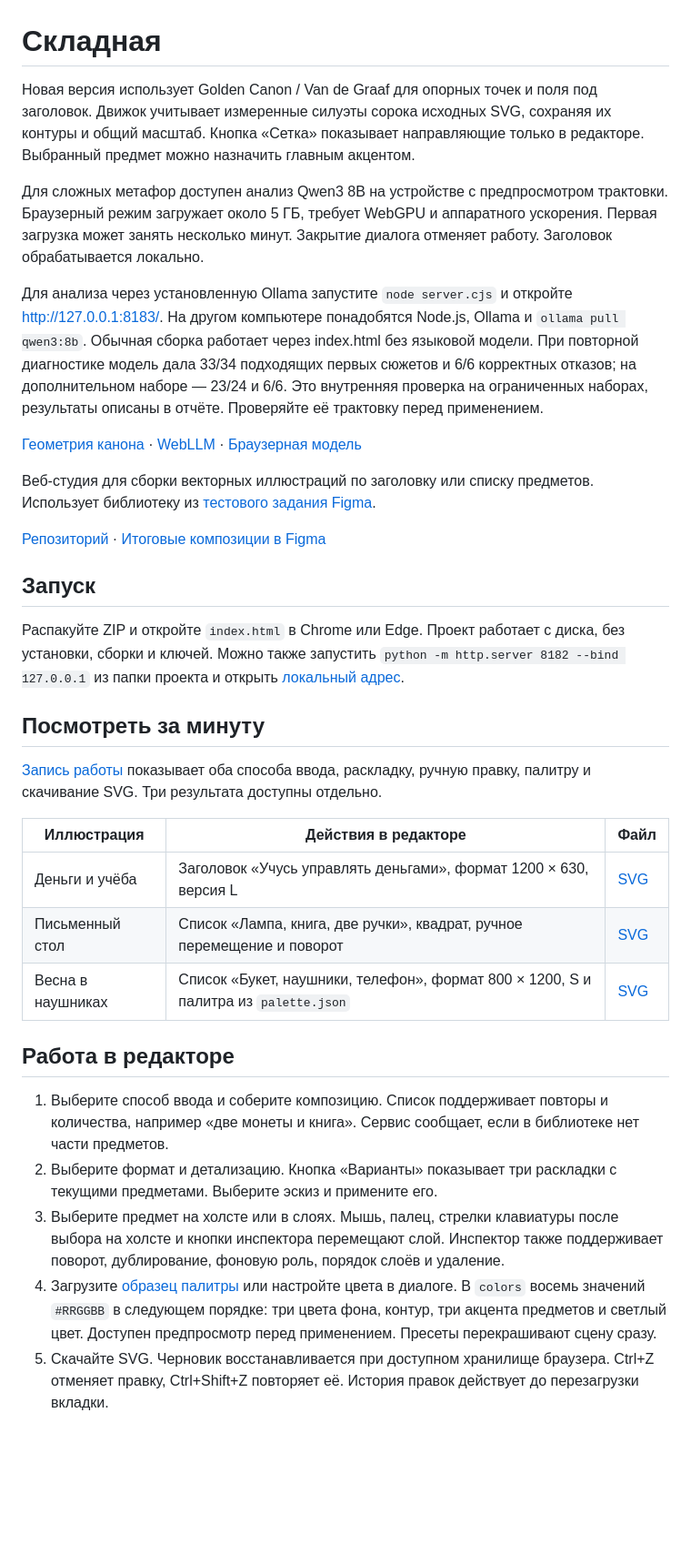
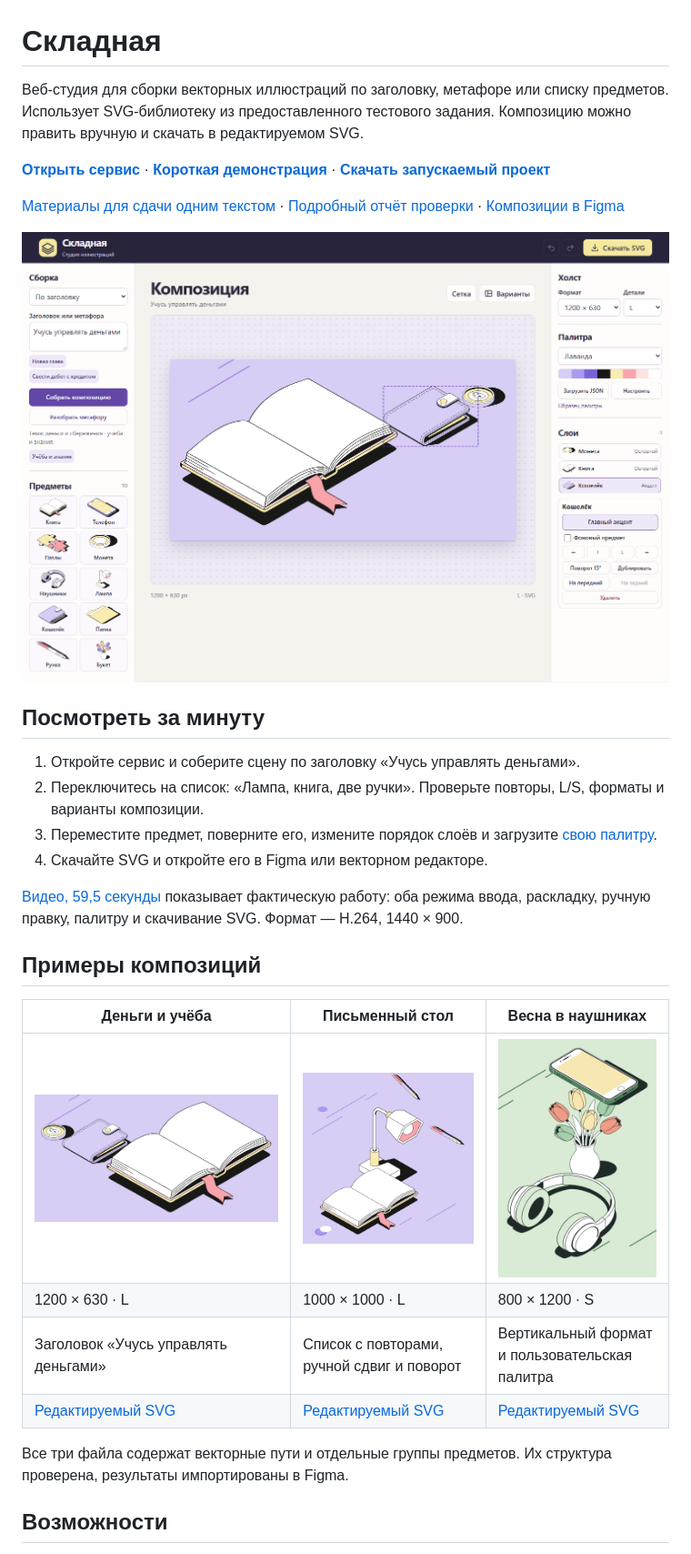
Before and after one commit to kzhigalov-dev/skladnaya-illustration-studio, a Markdown page: README.md, the part around one of its changes. Shown at 91% size. GitHub-like rendering; pictures changed too: examples/01-learning-budget.png (added), examples/02-desk.png (added), examples/03-spring-audio.png (added); blank space fills up the shorter version.

```diff
--- a/README.md
+++ b/README.md
@@ -1,36 +1,32 @@
 # Складная
 
-Новая версия использует Golden Canon / Van de Graaf для опорных точек и поля под заголовок. Движок учитывает измеренные силуэты сорока исходных SVG, сохраняя их контуры и общий масштаб. Кнопка «Сетка» показывает направляющие только в редакторе. Выбранный предмет можно назначить главным акцентом.
+Веб-студия для сборки векторных иллюстраций по заголовку, метафоре или списку предметов. Использует SVG-библиотеку из предоставленного тестового задания. Композицию можно править вручную и скачать в редактируемом SVG.
 
-Для сложных метафор доступен анализ Qwen3 8B на устройстве с предпросмотром трактовки. Браузерный режим загружает около 5 ГБ, требует WebGPU и аппаратного ускорения. Первая загрузка может занять несколько минут. Закрытие диалога отменяет работу. Заголовок обрабатывается локально.
+**[Открыть сервис](https://kzhigalov-dev.github.io/skladnaya-illustration-studio/)** · **[Короткая демонстрация](https://kzhigalov-dev.github.io/skladnaya-illustration-studio/demo.mp4)** · **[Скачать запускаемый проект](https://github.com/kzhigalov-dev/skladnaya-illustration-studio/archive/refs/heads/main.zip)**
 
-Для анализа через установленную Ollama запустите `node server.cjs` и откройте http://127.0.0.1:8183/. На другом компьютере понадобятся Node.js, Ollama и `ollama pull qwen3:8b`. Обычная сборка работает через index.html без языковой модели. При повторной диагностике модель дала 33/34 подходящих первых сюжетов и 6/6 корректных отказов; на дополнительном наборе — 23/24 и 6/6. Это внутренняя проверка на ограниченных наборах, результаты описаны в отчёте. Проверяйте её трактовку перед применением.
+[Материалы для сдачи одним текстом](SUBMISSION.txt) · [Подробный отчёт проверки](qa/REPORT.md) · [Композиции в Figma](https://www.figma.com/design/922i3xiPc2chUS8tlXow4R?node-id=4008-2)
 
-[Геометрия канона](https://archive.bridgesmathart.org/2012/bridges2012-417.pdf) · [WebLLM](https://github.com/mlc-ai/web-llm) · [Браузерная модель](https://huggingface.co/mlc-ai/Qwen3-8B-q4f16_1-MLC)
-
-Веб-студия для сборки векторных иллюстраций по заголовку или списку предметов. Использует библиотеку из [тестового задания Figma](https://www.figma.com/design/922i3xiPc2chUS8tlXow4R?node-id=26-11438).
-
-[Репозиторий](https://github.com/Kirilliusy/skladnaya-illustration-studio) · [Итоговые композиции в Figma](https://www.figma.com/design/922i3xiPc2chUS8tlXow4R?node-id=4008-2)
-
-## Запуск
-
-Распакуйте ZIP и откройте `index.html` в Chrome или Edge. Проект работает с диска, без установки, сборки и ключей. Можно также запустить `python -m http.server 8182 --bind 127.0.0.1` из папки проекта и открыть [локальный адрес](http://127.0.0.1:8182/).
+[![Интерфейс студии «Складная»](qa/editor-final.png)](https://kzhigalov-dev.github.io/skladnaya-illustration-studio/)
 
 ## Посмотреть за минуту
 
-[Запись работы](demo.mp4) показывает оба способа ввода, раскладку, ручную правку, палитру и скачивание SVG. Три результата доступны отдельно.
+1. Откройте сервис и соберите сцену по заголовку «Учусь управлять деньгами».
+2. Переключитесь на список: «Лампа, книга, две ручки». Проверьте повторы, L/S, форматы и варианты композиции.
+3. Переместите предмет, поверните его, измените порядок слоёв и загрузите [свою палитру](palette.json).
+4. Скачайте SVG и откройте его в Figma или векторном редакторе.
 
-| Иллюстрация | Действия в редакторе | Файл |
+[Видео, 59,5 секунды](https://kzhigalov-dev.github.io/skladnaya-illustration-studio/demo.mp4) показывает фактическую работу: оба режима ввода, раскладку, ручную правку, палитру и скачивание SVG. Формат — H.264, 1440 × 900.
+
+## Примеры композиций
+
+| Деньги и учёба | Письменный стол | Весна в наушниках |
 | --- | --- | --- |
-| Деньги и учёба | Заголовок «Учусь управлять деньгами», формат 1200 × 630, версия L | [SVG](examples/01-learning-budget.svg) |
-| Письменный стол | Список «Лампа, книга, две ручки», квадрат, ручное перемещение и поворот | [SVG](examples/02-desk.svg) |
-| Весна в наушниках | Список «Букет, наушники, телефон», формат 800 × 1200, S и палитра из `palette.json` | [SVG](examples/03-spring-audio.svg) |
+| ![Книга, кошелёк и монета](examples/01-learning-budget.png) | ![Лампа, книга и две ручки](examples/02-desk.png) | ![Букет, наушники и телефон](examples/03-spring-audio.png) |
+| 1200 × 630 · L | 1000 × 1000 · L | 800 × 1200 · S |
+| Заголовок «Учусь управлять деньгами» | Список с повторами, ручной сдвиг и поворот | Вертикальный формат и пользовательская палитра |
+| [Редактируемый SVG](examples/01-learning-budget.svg) | [Редактируемый SVG](examples/02-desk.svg) | [Редактируемый SVG](examples/03-spring-audio.svg) |
 
-## Работа в редакторе
+Все три файла содержат векторные пути и отдельные группы предметов. Их структура проверена, результаты импортированы в Figma.
 
-1. Выберите способ ввода и соберите композицию. Список поддерживает повторы и количества, например «две монеты и книга». Сервис сообщает, если в библиотеке нет части предметов.
-2. Выберите формат и детализацию. Кнопка «Варианты» показывает три раскладки с текущими предметами. Выберите эскиз и примените его.
-3. Выберите предмет на холсте или в слоях. Мышь, палец, стрелки клавиатуры после выбора на холсте и кнопки инспектора перемещают слой. Инспектор также поддерживает поворот, дублирование, фоновую роль, порядок слоёв и удаление.
-4. Загрузите [образец палитры](palette.json) или настройте цвета в диалоге. В `colors` восемь значений `#RRGGBB` в следующем порядке: три цвета фона, контур, три акцента предметов и светлый цвет. Доступен предпросмотр перед применением. Пресеты перекрашивают сцену сразу.
-5. Скачайте SVG. Черновик восстанавливается при доступном хранилище браузера. Ctrl+Z отменяет правку, Ctrl+Shift+Z повторяет её. История правок действует до перезагрузки вкладки.
+## Возможности
 
```
Also changed, not shown: other parts of README.md (+80 -11 lines), 2 other files.
